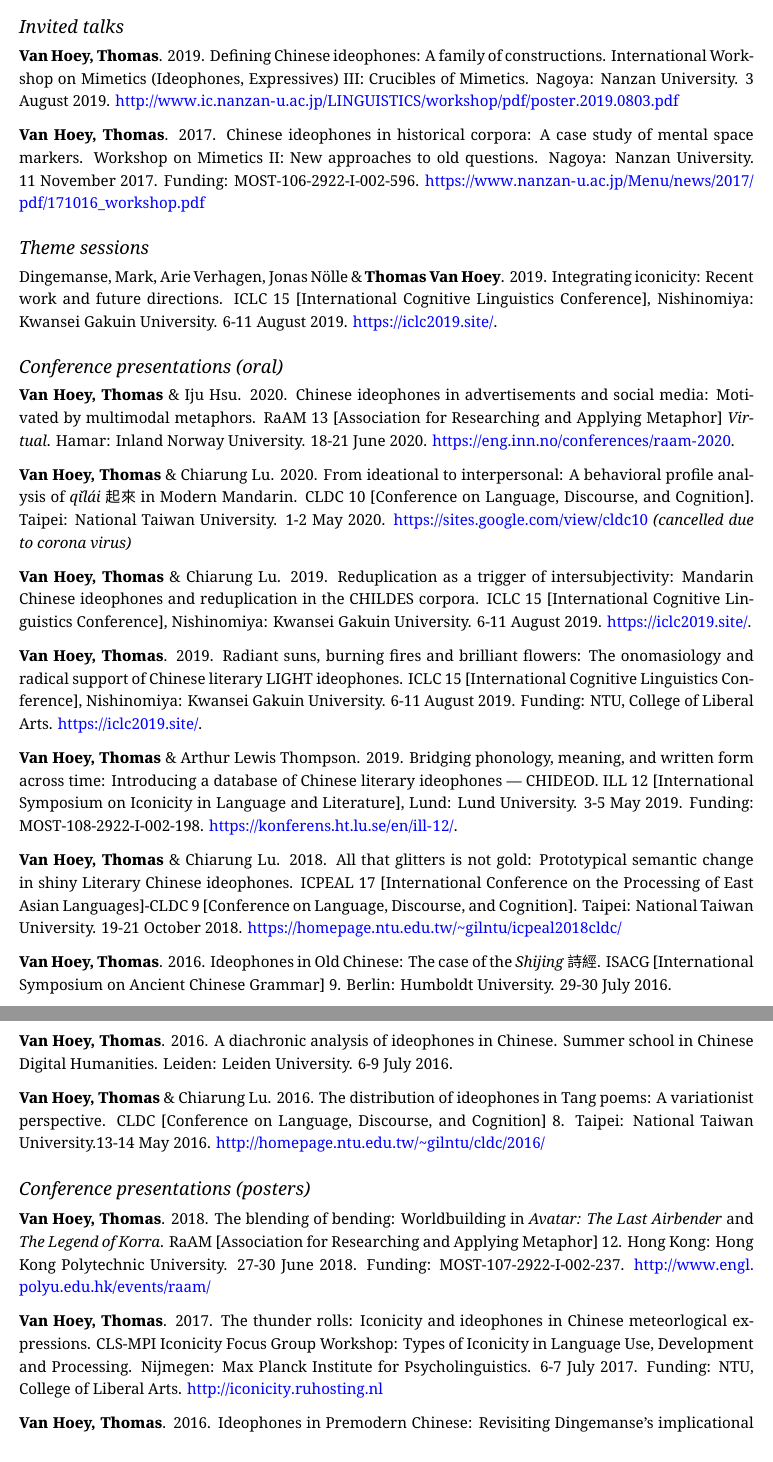
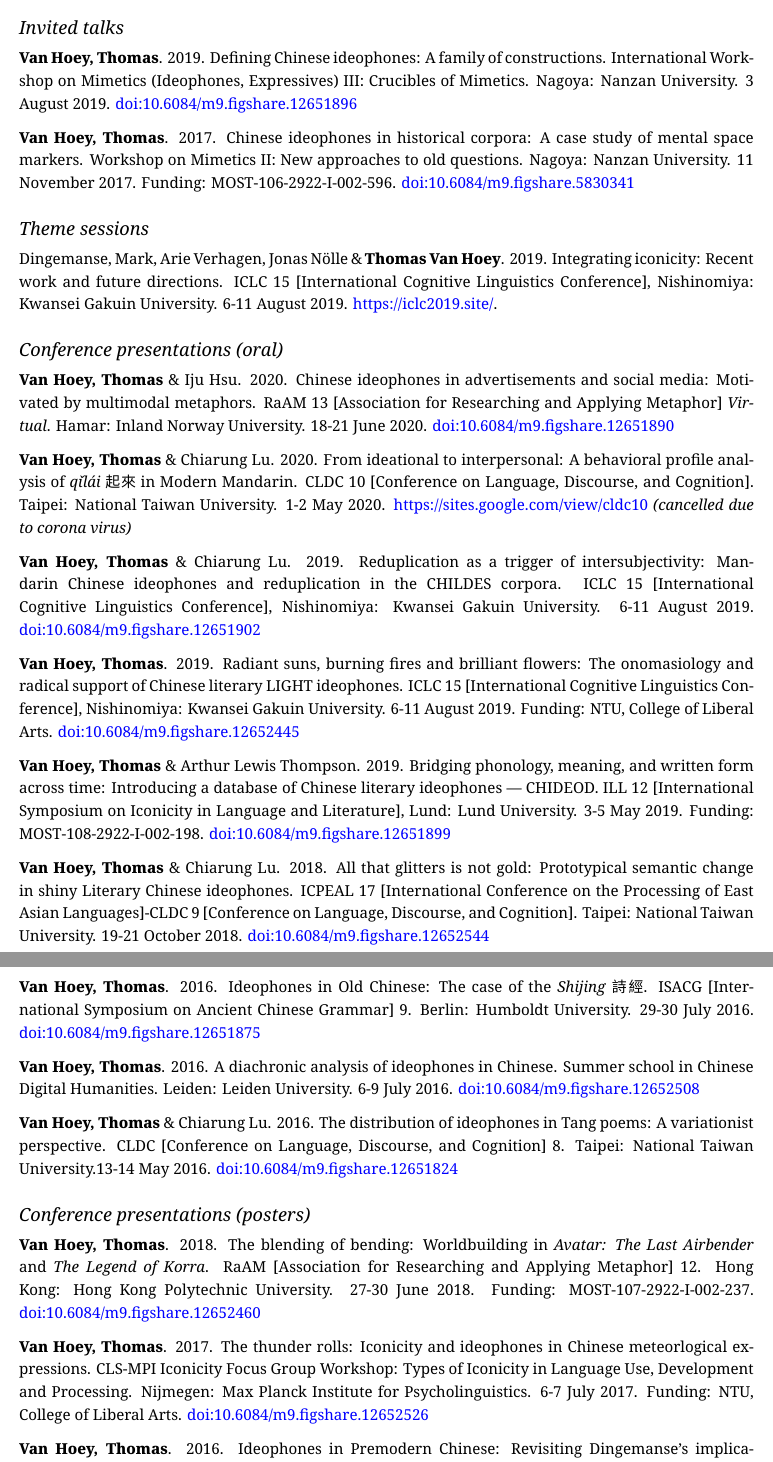
Before and after one commit to simazhi/cv_in_rmarkdown, an R Markdown document (CV_thomas.Rmd): two parts of pages 3 and 4 of 6 before the commit and two parts of pages 3 and 4 of 7 after it, joined at a grey line, cut so that both start at the same text. The pictures show the output file CV_thomas.pdf that the author committed with the source.

Commit message:
add figshare to all presentations and posters

```diff
--- a/CV_thomas.Rmd
+++ b/CV_thomas.Rmd
@@ -139,9 +139,10 @@ MA thesis Sinology (grade: 18.6/20)\hfill 2013-2014 \newline
 
 ## Invited talks
 
-**Van Hoey, Thomas**. 2019. Defining Chinese ideophones: A family of constructions. International Workshop on Mimetics (Ideophones, Expressives) III: Crucibles of Mimetics. Nagoya: Nanzan University. 3 August 2019.  http://www.ic.nanzan-u.ac.jp/LINGUISTICS/workshop/pdf/poster.2019.0803.pdf
+**Van Hoey, Thomas**. 2019. Defining Chinese ideophones: A family of constructions. International Workshop on Mimetics (Ideophones, Expressives) III: Crucibles of Mimetics. Nagoya: Nanzan University. 3 August 2019. [doi:10.6084/m9.figshare.12651896](https://doi.org/10.6084/m9.figshare.12651896)
 
-**Van Hoey, Thomas**. 2017. Chinese ideophones in historical corpora: A case study of mental space markers. Workshop on Mimetics II: New approaches to old questions. Nagoya: Nanzan University. 11 November 2017. Funding: MOST-106-2922-I-002-596. https://www.nanzan-u.ac.jp/Menu/news/2017/pdf/171016_workshop.pdf
+**Van Hoey, Thomas**. 2017. Chinese ideophones in historical corpora: A case study of mental space markers. Workshop on Mimetics II: New approaches to old questions. Nagoya: Nanzan University. 11 November 2017. Funding: MOST-106-2922-I-002-596. [doi:10.6084/m9.figshare.5830341](https://doi.org/10.6084/m9.figshare.5830341)
+
 
 
 ## Theme sessions
@@ -151,28 +152,28 @@ Dingemanse, Mark, Arie Verhagen, Jonas Nölle & **Thomas Van Hoey**. 2019. Integ
 
 ## Conference presentations (oral)
 
-**Van Hoey, Thomas** & Iju Hsu. 2020. Chinese ideophones in advertisements and social media: Motivated by multimodal metaphors. RaAM 13 [Association for Researching and Applying Metaphor] *Virtual*. Hamar: Inland Norway University. 18-21 June 2020. https://eng.inn.no/conferences/raam-2020.
+**Van Hoey, Thomas** & Iju Hsu. 2020. Chinese ideophones in advertisements and social media: Motivated by multimodal metaphors. RaAM 13 [Association for Researching and Applying Metaphor] *Virtual*. Hamar: Inland Norway University. 18-21 June 2020. [doi:10.6084/m9.figshare.12651890](https://doi.org/10.6084/m9.figshare.12651890)
 
 **Van Hoey, Thomas** & Chiarung Lu. 2020. From ideational to interpersonal: A behavioral profile analysis of *qǐlái* 起來 in Modern Mandarin. CLDC 10 [Conference on Language, Discourse, and Cognition]. Taipei: National Taiwan University. 1-2 May 2020. https://sites.google.com/view/cldc10 *(cancelled due to corona virus)*
 
-**Van Hoey, Thomas** & Chiarung Lu. 2019. Reduplication as a trigger of intersubjectivity: Mandarin Chinese ideophones and reduplication in the CHILDES corpora. ICLC 15 [International Cognitive Linguistics Conference], Nishinomiya: Kwansei Gakuin University. 6-11 August 2019. https://iclc2019.site/.
+**Van Hoey, Thomas** & Chiarung Lu. 2019. Reduplication as a trigger of intersubjectivity: Mandarin Chinese ideophones and reduplication in the CHILDES corpora. ICLC 15 [International Cognitive Linguistics Conference], Nishinomiya: Kwansei Gakuin University. 6-11 August 2019. [doi:10.6084/m9.figshare.12651902](https://doi.org/10.6084/m9.figshare.12651902)
 
-**Van Hoey, Thomas**. 2019. Radiant suns, burning fires and brilliant flowers: The onomasiology and radical support of Chinese literary LIGHT ideophones. ICLC 15 [International Cognitive Linguistics Conference], Nishinomiya: Kwansei Gakuin University. 6-11 August 2019. Funding: NTU, College of Liberal Arts. https://iclc2019.site/.
+**Van Hoey, Thomas**. 2019. Radiant suns, burning fires and brilliant flowers: The onomasiology and radical support of Chinese literary LIGHT ideophones. ICLC 15 [International Cognitive Linguistics Conference], Nishinomiya: Kwansei Gakuin University. 6-11 August 2019. Funding: NTU, College of Liberal Arts. [doi:10.6084/m9.figshare.12652445](https://doi.org/10.6084/m9.figshare.12652445)
 
-**Van Hoey, Thomas** & Arthur Lewis Thompson. 2019. Bridging phonology, meaning, and written form across time: Introducing a database of Chinese literary ideophones — CHIDEOD. ILL 12 [International Symposium on Iconicity in Language and Literature], Lund: Lund University. 3-5 May 2019. Funding: MOST-108-2922-I-002-198. https://konferens.ht.lu.se/en/ill-12/.
+**Van Hoey, Thomas** & Arthur Lewis Thompson. 2019. Bridging phonology, meaning, and written form across time: Introducing a database of Chinese literary ideophones — CHIDEOD. ILL 12 [International Symposium on Iconicity in Language and Literature], Lund: Lund University. 3-5 May 2019. Funding: MOST-108-2922-I-002-198. [doi:10.6084/m9.figshare.12651899](https://doi.org/10.6084/m9.figshare.12651899)
 
-**Van Hoey, Thomas** & Chiarung Lu. 2018. All that glitters is not gold: Prototypical semantic change in shiny Literary Chinese ideophones. ICPEAL 17 [International Conference on the Processing of East Asian Languages]-CLDC 9 [Conference on Language, Discourse, and Cognition]. Taipei: National Taiwan University. 19-21 October 2018.  https://homepage.ntu.edu.tw/~gilntu/icpeal2018cldc/
+**Van Hoey, Thomas** & Chiarung Lu. 2018. All that glitters is not gold: Prototypical semantic change in shiny Literary Chinese ideophones. ICPEAL 17 [International Conference on the Processing of East Asian Languages]-CLDC 9 [Conference on Language, Discourse, and Cognition]. Taipei: National Taiwan University. 19-21 October 2018.  [doi:10.6084/m9.figshare.12652544](https://doi.org/10.6084/m9.figshare.12652544)
 
-**Van Hoey, Thomas**. 2016. Ideophones in Old Chinese: The case of the *Shijing* 詩經. ISACG [International Symposium on Ancient Chinese Grammar] 9. Berlin: Humboldt University. 29-30 July 2016.
+**Van Hoey, Thomas**. 2016. Ideophones in Old Chinese: The case of the *Shijing* 詩經. ISACG [International Symposium on Ancient Chinese Grammar] 9. Berlin: Humboldt University. 29-30 July 2016. [doi:10.6084/m9.figshare.12651875](https://doi.org/10.6084/m9.figshare.12651875)
 
-**Van Hoey, Thomas**. 2016. A diachronic analysis of ideophones in Chinese. Summer school in Chinese Digital Humanities. Leiden: Leiden University. 6-9 July 2016.
+**Van Hoey, Thomas**. 2016. A diachronic analysis of ideophones in Chinese. Summer school in Chinese Digital Humanities. Leiden: Leiden University. 6-9 July 2016. [doi:10.6084/m9.figshare.12652508](https://doi.org/10.6084/m9.figshare.12652508)
 
-**Van Hoey, Thomas** & Chiarung Lu. 2016. The distribution of ideophones in Tang poems: A variationist perspective. CLDC [Conference on Language, Discourse, and Cognition] 8. Taipei: National Taiwan University.13-14 May 2016. http://homepage.ntu.edu.tw/~gilntu/cldc/2016/
+**Van Hoey, Thomas** & Chiarung Lu. 2016. The distribution of ideophones in Tang poems: A variationist perspective. CLDC [Conference on Language, Discourse, and Cognition] 8. Taipei: National Taiwan University.13-14 May 2016. [doi:10.6084/m9.figshare.12651824](https://doi.org/10.6084/m9.figshare.12651824)
 
 
 ## Conference presentations (posters)
 
-**Van Hoey, Thomas**. 2018. The blending of bending: Worldbuilding in *Avatar: The Last Airbender* and *The Legend of Korra*. RaAM [Association for Researching and Applying Metaphor] 12. Hong Kong: Hong Kong Polytechnic University. 27-30 June 2018. Funding: MOST-107-2922-I-002-237. http://www.engl.polyu.edu.hk/events/raam/
+**Van Hoey, Thomas**. 2018. The blending of bending: Worldbuilding in *Avatar: The Last Airbender* and *The Legend of Korra*. RaAM [Association for Researching and Applying Metaphor] 12. Hong Kong: Hong Kong Polytechnic University. 27-30 June 2018. Funding: MOST-107-2922-I-002-237. [doi:10.6084/m9.figshare.12652460](https://doi.org/10.6084/m9.figshare.12652460)
 
-**Van Hoey, Thomas**. 2017. The thunder rolls: Iconicity and ideophones in Chinese meteorlogical expressions. CLS-MPI Iconicity Focus Group Workshop: Types of Iconicity in Language Use, Development and Processing. Nijmegen: Max Planck Institute for Psycholinguistics. 6-7 July 2017. Funding: NTU, College of Liberal Arts. http://iconicity.ruhosting.nl
+**Van Hoey, Thomas**. 2017. The thunder rolls: Iconicity and ideophones in Chinese meteorlogical expressions. CLS-MPI Iconicity Focus Group Workshop: Types of Iconicity in Language Use, Development and Processing. Nijmegen: Max Planck Institute for Psycholinguistics. 6-7 July 2017. Funding: NTU, College of Liberal Arts. [doi:10.6084/m9.figshare.12652526](https://doi.org/10.6084/m9.figshare.12652526)
 
```
Also changed, not shown: CV_thomas.pdf, CV_thomas.Rmd (4 more changed lines), 1 other file.
